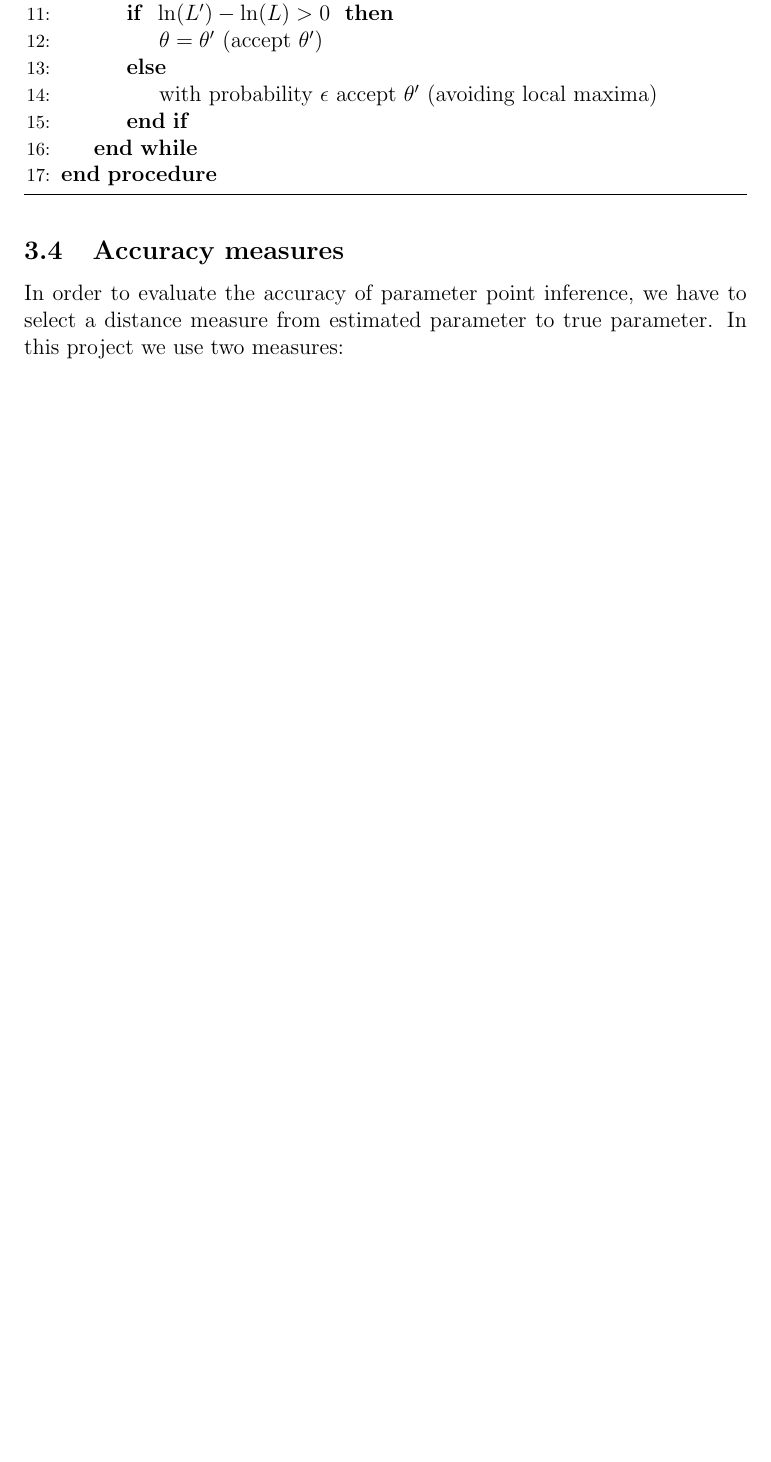
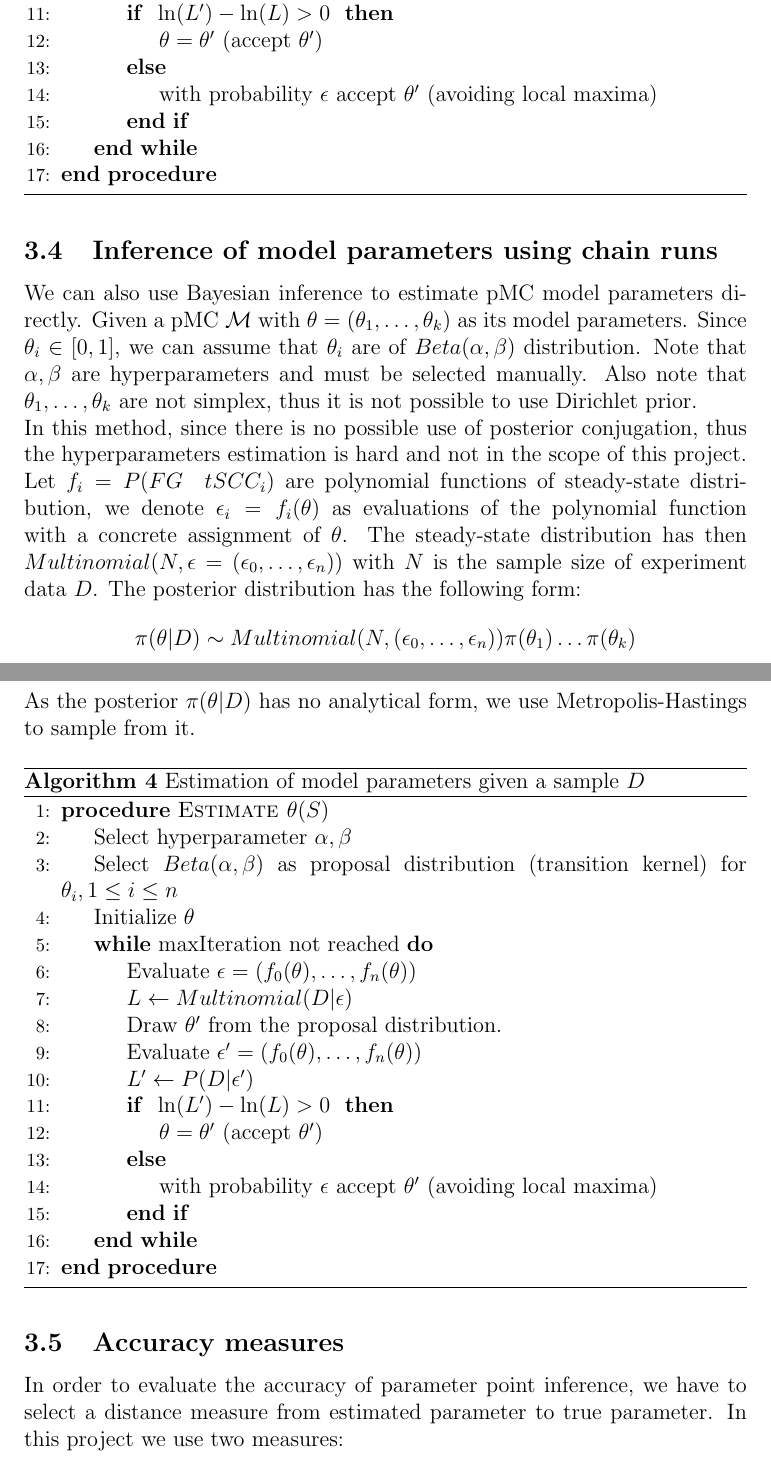
Before and after one commit to huypn12/bayes-bees, a LaTeX paper (docs/report/report.tex): part of page 16 of 22 before the commit and two parts of pages 16 and 17 of 23 after it, the two joined at a grey line, cut so that both start at the same text, the shorter picture padded with empty space. Compiled offline with pdfLaTeX.

```diff
--- a/docs/report/report.tex
+++ b/docs/report/report.tex
@@ -556,6 +556,50 @@
   \end{algorithmic}
 \end{algorithm}
 
+\subsection{Inference of model parameters using chain runs}
+We can also use Bayesian inference to estimate pMC model parameters directly.
+Given a pMC $\mathcal{M}$ with $\theta=(\theta_1,\ldots,\theta_k)$ as its model
+parameters. Since $\theta_i \in [0,1]$, we can assume that $\theta_i$ are of
+$Beta(\alpha, \beta)$ distribution. Note that $\alpha, \beta$ are
+hyperparameters and must be selected manually. Also note that
+$\theta_1,\ldots,\theta_k$ are not simplex, thus it is not possible to use
+Dirichlet prior. \\
+In this method, since there is no possible use of posterior conjugation, thus
+the hyperparameters estimation is hard and not in the scope of this project. Let
+$f_i = P (FG\quad tSCC_i)$ are polynomial functions of steady-state
+distribution, we denote $\epsilon_i = f_i(\theta)$ as evaluations of the
+polynomial function with a concrete assignment of $\theta$. The steady-state
+distribution has then $Multinomial(N, \epsilon = (\epsilon_0,\ldots,\epsilon_n))$ with $N$
+is the sample size of experiment data $D$. The posterior distribution has the
+following form:
+\begin{align*}
+  \pi(\theta|D) \sim Multinomial(N, (\epsilon_0,\ldots,\epsilon_n))\pi(\theta_1)\ldots\pi(\theta_k)
+\end{align*}
+As the posterior $\pi(\theta|D)$ has no analytical form, we use
+Metropolis-Hastings to sample from it.
+\begin{algorithm}[H]
+  \caption{Estimation of model parameters given a sample $D$}\label{exp_b}
+  \begin{algorithmic}[1]
+    \Procedure{Estimate $\theta$}{$S$}
+    \State Select hyperparameter $\alpha, \beta$
+    \State Select $Beta(\alpha, \beta)$ as proposal distribution (transition
+    kernel) for $\theta_i, 1\leq i \leq n$
+    \State Initialize $\theta$
+    \While{maxIteration not reached}
+    \State Evaluate $\epsilon = (f_0(\theta),\ldots,f_n(\theta))$
+    \State $L \leftarrow Multinomial(D|\epsilon)$
+    \State Draw $\theta'$ from the proposal distribution.
+    \State Evaluate $\epsilon' = (f_0(\theta),\ldots,f_n(\theta))$
+    \State $L' \leftarrow P(D|\epsilon')$
+    \If{ $\ln(L') - \ln(L) > 0$ }
+    \State  $\theta = \theta'$ (accept $\theta'$)
+    \Else
+    \State with probability $\epsilon$ accept $\theta'$ (avoiding local maxima)
+    \EndIf
+    \EndWhile
+    \EndProcedure
+  \end{algorithmic}
+\end{algorithm}
 
 \subsection{Accuracy measures}
 In order to evaluate the accuracy of parameter point inference, we have to
```
Also changed, not shown: docs/report/report.tex (12 more changed lines), 3 other files.
